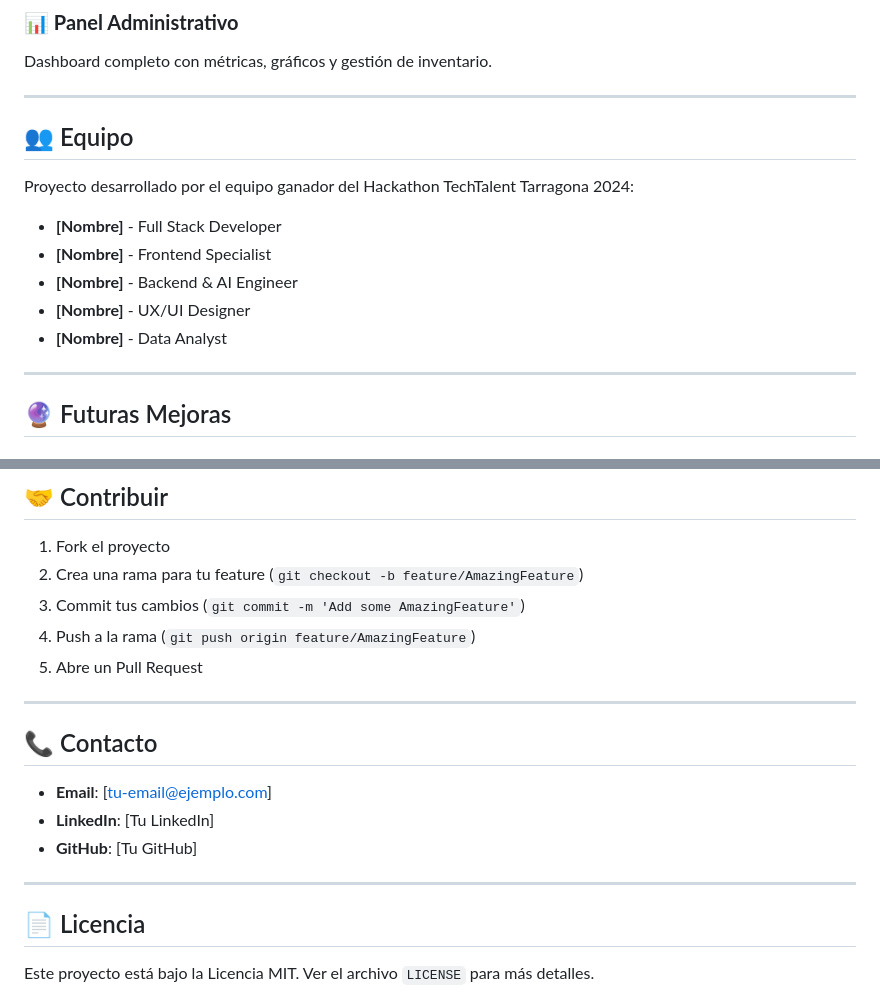
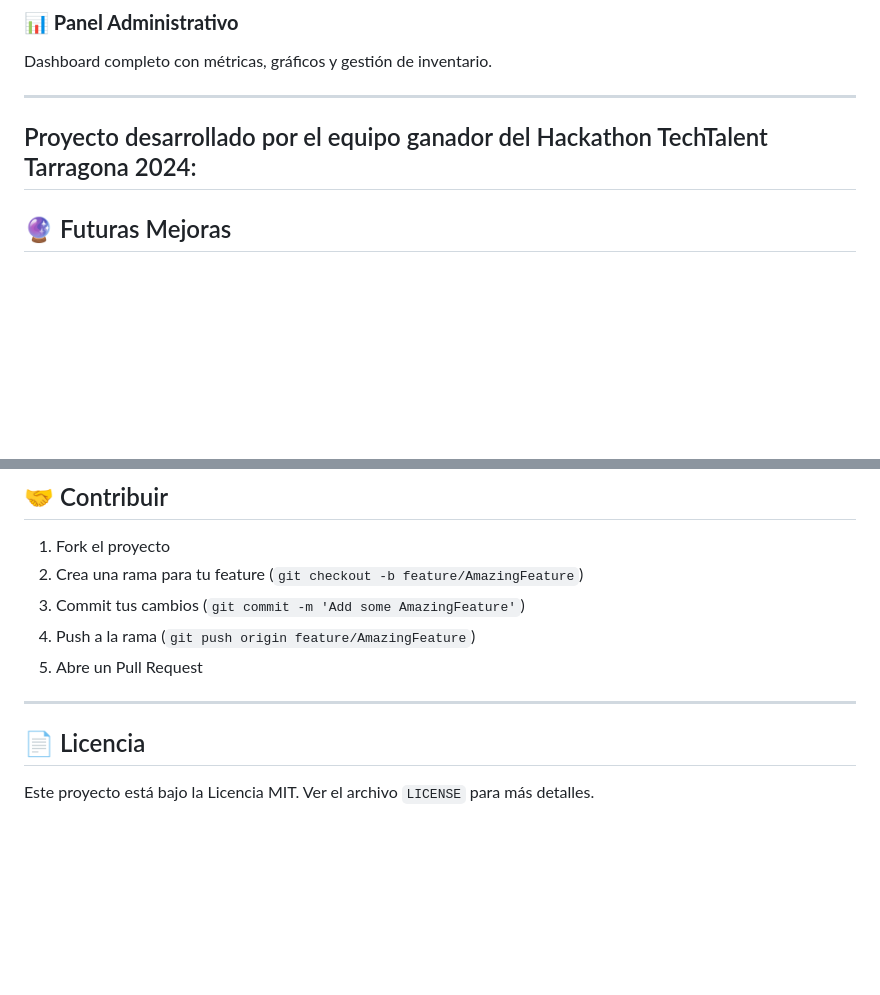
Before and after one commit to LuisVanegasCOL/Hackathon-TechTalent--Tarragona-2025, a Markdown page: README.md, 2 parts joined by grey strips. Rendered like a GitHub page; blank space fills up the shorter version.

```diff
--- a/README.md
+++ b/README.md
@@ -351,16 +351,7 @@ Dashboard completo con métricas, gráficos y gestión de inventario.
 
 ---
 
-## 👥 Equipo
-
 Proyecto desarrollado por el equipo ganador del Hackathon TechTalent Tarragona 2024:
-
-- **[Nombre]** - Full Stack Developer
-- **[Nombre]** - Frontend Specialist
-- **[Nombre]** - Backend & AI Engineer
-- **[Nombre]** - UX/UI Designer
-- **[Nombre]** - Data Analyst
-
 ---
 
 ## 🔮 Futuras Mejoras
@@ -397,13 +388,6 @@ Proyecto desarrollado por el equipo ganador del Hackathon TechTalent Tarragona 2
 
 ---
 
-## 📞 Contacto
-
-- **Email**: [tu-email@ejemplo.com]
-- **LinkedIn**: [Tu LinkedIn]
-- **GitHub**: [Tu GitHub]
-
----
 
 ## 📄 Licencia
 
```
